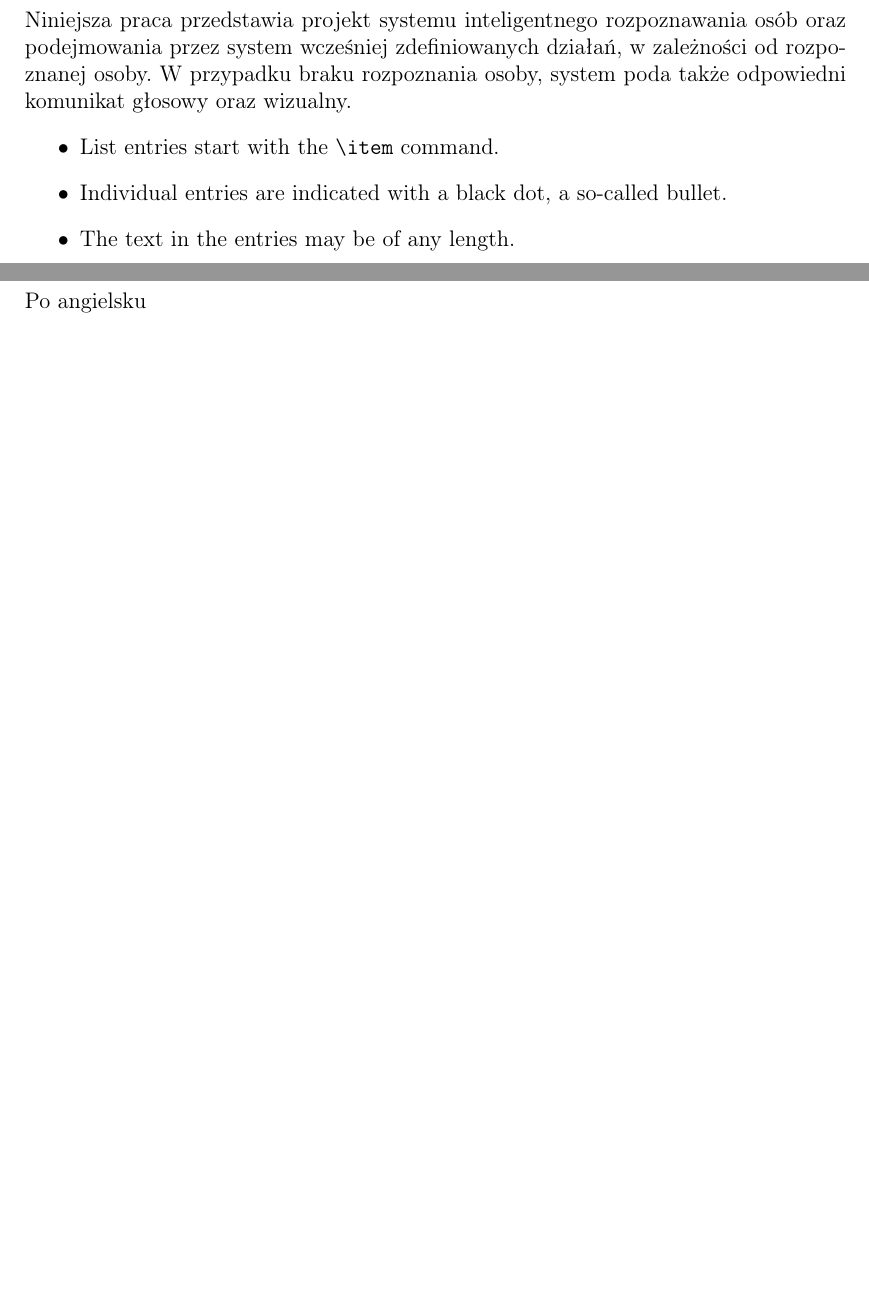
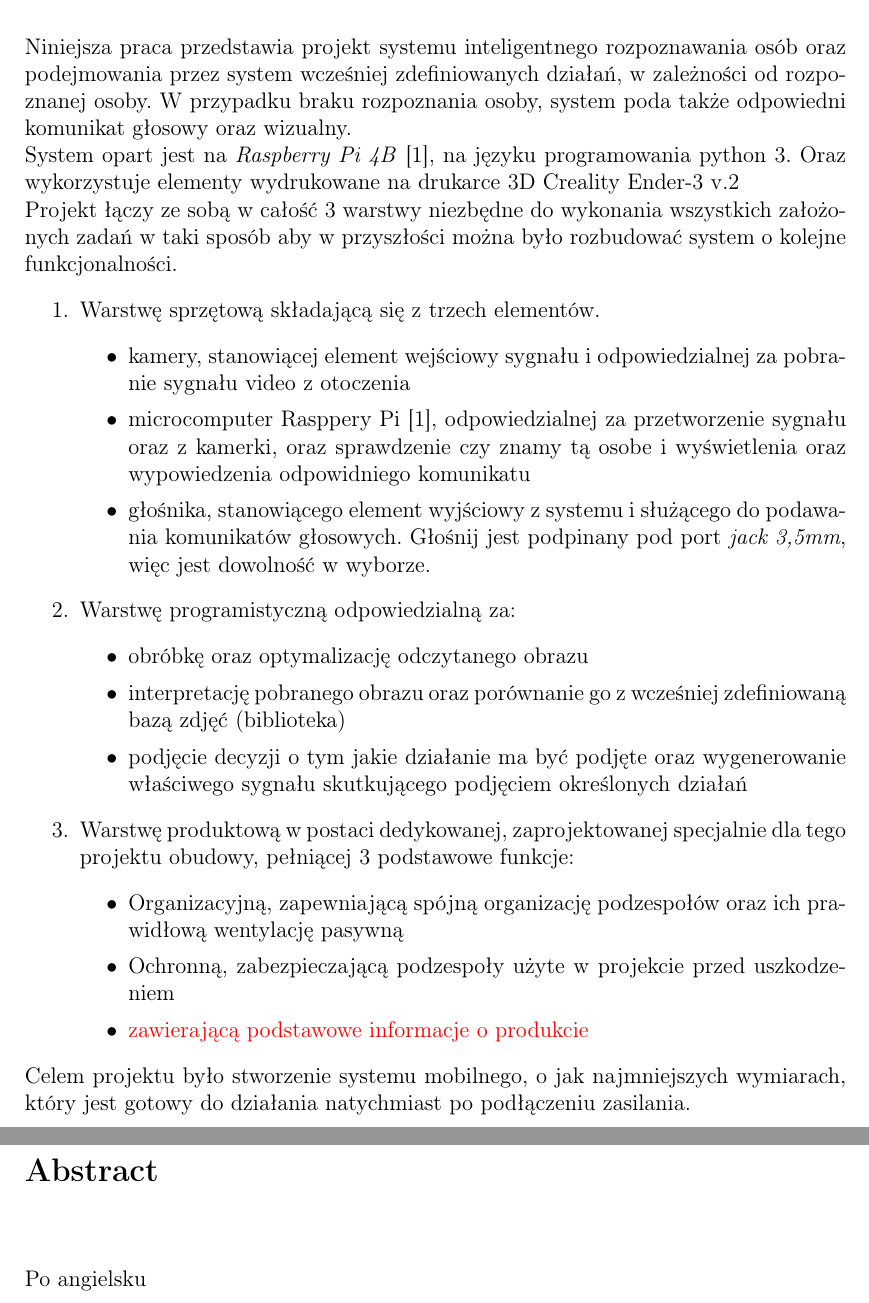
Before and after one commit to Cooookiez/UWr-Praca-inzynierska-pisana, a LaTeX thesis (praca_dyplomowa_krzysztof_kukiz.tex): two parts of pages 3 and 4 of 14, joined at a grey line, cut so that both start at the same text, the shorter picture padded with empty space. Compiled offline with pdfLaTeX.

Commit message:
Streszczenie PL

```diff
--- a/praca_dyplomowa_krzysztof_kukiz.tex
+++ b/praca_dyplomowa_krzysztof_kukiz.tex
@@ -109,11 +109,31 @@ INTELLIGENT GREETING
 \end{flushleft}
 \vspace{1cm}
 Niniejsza praca przedstawia projekt systemu inteligentnego rozpoznawania osób oraz podejmowania przez system wcześniej zdefiniowanych działań, w zależności od rozpoznanej osoby. W przypadku braku rozpoznania osoby, system poda także odpowiedni komunikat głosowy oraz wizualny.
-\begin{itemize}
-  \item List entries start with the \verb|\item| command.
-  \item Individual entries are indicated with a black dot, a so-called bullet.
-  \item The text in the entries may be of any length.
-\end{itemize}
+\newline
+System opart jest na \textit{Raspberry Pi 4B} \cite{RP4B}, na języku programowania python 3. Oraz wykorzystuje elementy wydrukowane na drukarce 3D Creality Ender-3 v.2
+\newline
+Projekt łączy ze sobą w całość 3 warstwy niezbędne do wykonania wszystkich założonych zadań w taki sposób aby w przyszłości można było rozbudować system o kolejne funkcjonalności.
+\begin{enumerate} % itemize
+  \item Warstwę sprzętową składającą się z trzech elementów.
+  \begin{itemize}
+  	\item kamery, stanowiącej element wejściowy sygnału i odpowiedzialnej za pobranie sygnału video z otoczenia
+  	\item microcomputer Rasppery Pi \cite{RP4B}, odpowiedzialnej za przetworzenie sygnału oraz z kamerki, oraz sprawdzenie czy znamy tą osobe i wyświetlenia oraz wypowiedzenia odpowidniego komunikatu
+  	\item głośnika, stanowiącego element wyjściowy z systemu i służącego do podawania komunikatów głosowych. Głośnij jest podpinany pod port \textit{jack 3,5mm}, więc jest dowolność w wyborze.
+  \end{itemize}
+  \item Warstwę programistyczną odpowiedzialną za:
+  \begin{itemize}
+  	\item obróbkę oraz optymalizację odczytanego obrazu
+  	\item interpretację pobranego obrazu oraz porównanie go z wcześniej zdefiniowaną bazą zdjęć (biblioteka)
+  	\item podjęcie decyzji o tym jakie działanie ma być podjęte oraz wygenerowanie właściwego sygnału skutkującego podjęciem określonych działań
+  \end{itemize}
+  \item Warstwę produktową w postaci dedykowanej, zaprojektowanej specjalnie dla tego projektu obudowy, pełniącej 3 podstawowe funkcje:
+  \begin{itemize}
+  	\item Organizacyjną, zapewniającą spójną organizację podzespołów oraz ich prawidłową wentylację pasywną
+  	\item Ochronną, zabezpieczającą podzespoły użyte w projekcie przed uszkodzeniem
+  	\item \textcolor{red}{zawierającą podstawowe informacje o produkcie}
+  \end{itemize}
+\end{enumerate}
+Celem projektu było stworzenie systemu mobilnego, o jak najmniejszych wymiarach, który jest gotowy do działania natychmiast po podłączeniu zasilania.
 
 \newpage
 \begin{flushleft}
```
Also changed, not shown: praca_dyplomowa_krzysztof_kukiz.bib (+7 -0 lines), praca_dyplomowa_krzysztof_kukiz.pdf, praca_dyplomowa_krzysztof_kukiz.tex (1 more changed lines), 1 other file.
